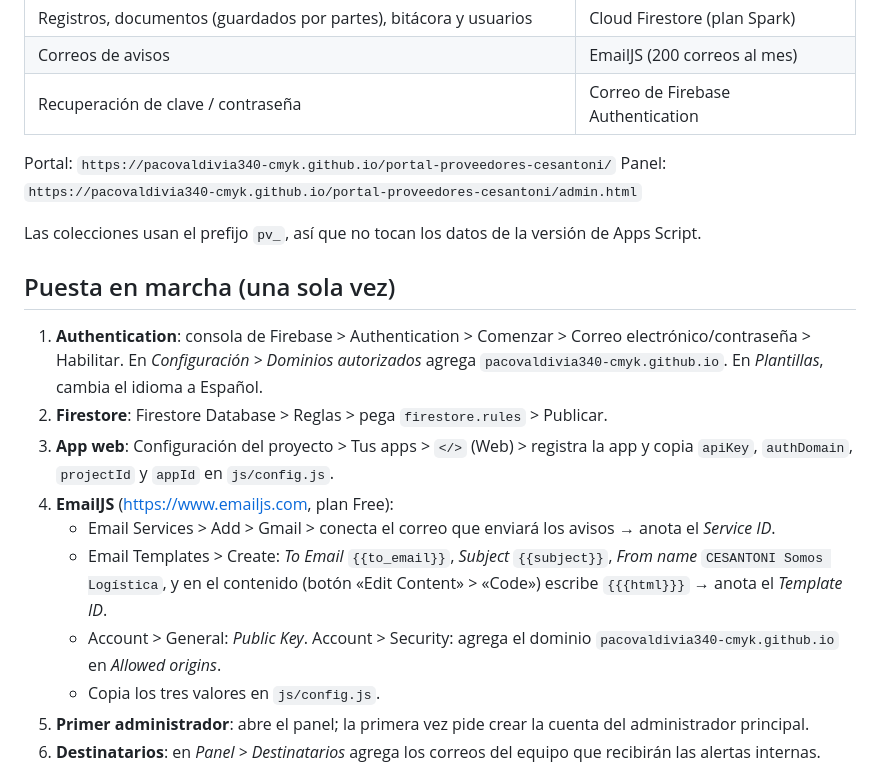
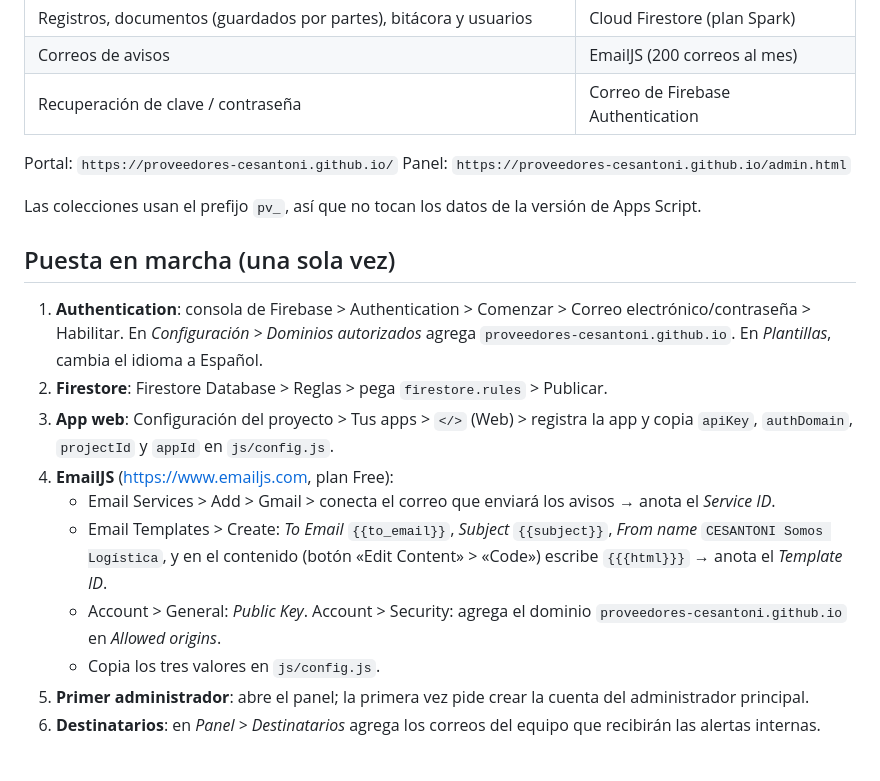
Before and after one commit to proveedores-cesantoni/proveedores-cesantoni.github.io, a Markdown page: LEEME.md, the part around the change. GitHub-like rendering.

Commit message:
Actualiza ligas del LEEME

```diff
--- a/LEEME.md
+++ b/LEEME.md
@@ -10,15 +10,15 @@ Página independiente, sin servidor propio y sin Google Apps Script:
 | Correos de avisos | EmailJS (200 correos al mes) |
 | Recuperación de clave / contraseña | Correo de Firebase Authentication |
 
-Portal: `https://pacovaldivia340-cmyk.github.io/portal-proveedores-cesantoni/`
-Panel: `https://pacovaldivia340-cmyk.github.io/portal-proveedores-cesantoni/admin.html`
+Portal: `https://proveedores-cesantoni.github.io/`
+Panel: `https://proveedores-cesantoni.github.io/admin.html`
 
 Las colecciones usan el prefijo `pv_`, así que no tocan los datos de la versión de Apps Script.
 
 ## Puesta en marcha (una sola vez)
 
 1. **Authentication**: consola de Firebase > Authentication > Comenzar > Correo electrónico/contraseña > Habilitar.
-   En *Configuración > Dominios autorizados* agrega `pacovaldivia340-cmyk.github.io`.
+   En *Configuración > Dominios autorizados* agrega `proveedores-cesantoni.github.io`.
    En *Plantillas*, cambia el idioma a Español.
 2. **Firestore**: Firestore Database > Reglas > pega `firestore.rules` > Publicar.
 3. **App web**: Configuración del proyecto > Tus apps > `</>` (Web) > registra la app y copia
@@ -27,7 +27,7 @@ Las colecciones usan el prefijo `pv_`, así que no tocan los datos de la versió
    - Email Services > Add > Gmail > conecta el correo que enviará los avisos → anota el *Service ID*.
    - Email Templates > Create: *To Email* `{{to_email}}`, *Subject* `{{subject}}`, *From name*
      `CESANTONI Somos Logística`, y en el contenido (botón «Edit Content» > «Code») escribe `{{{html}}}` → anota el *Template ID*.
-   - Account > General: *Public Key*. Account > Security: agrega el dominio `pacovaldivia340-cmyk.github.io` en *Allowed origins*.
+   - Account > General: *Public Key*. Account > Security: agrega el dominio `proveedores-cesantoni.github.io` en *Allowed origins*.
    - Copia los tres valores en `js/config.js`.
 5. **Primer administrador**: abre el panel; la primera vez pide crear la cuenta del administrador principal.
 6. **Destinatarios**: en *Panel > Destinatarios* agrega los correos del equipo que recibirán las alertas internas.
```
